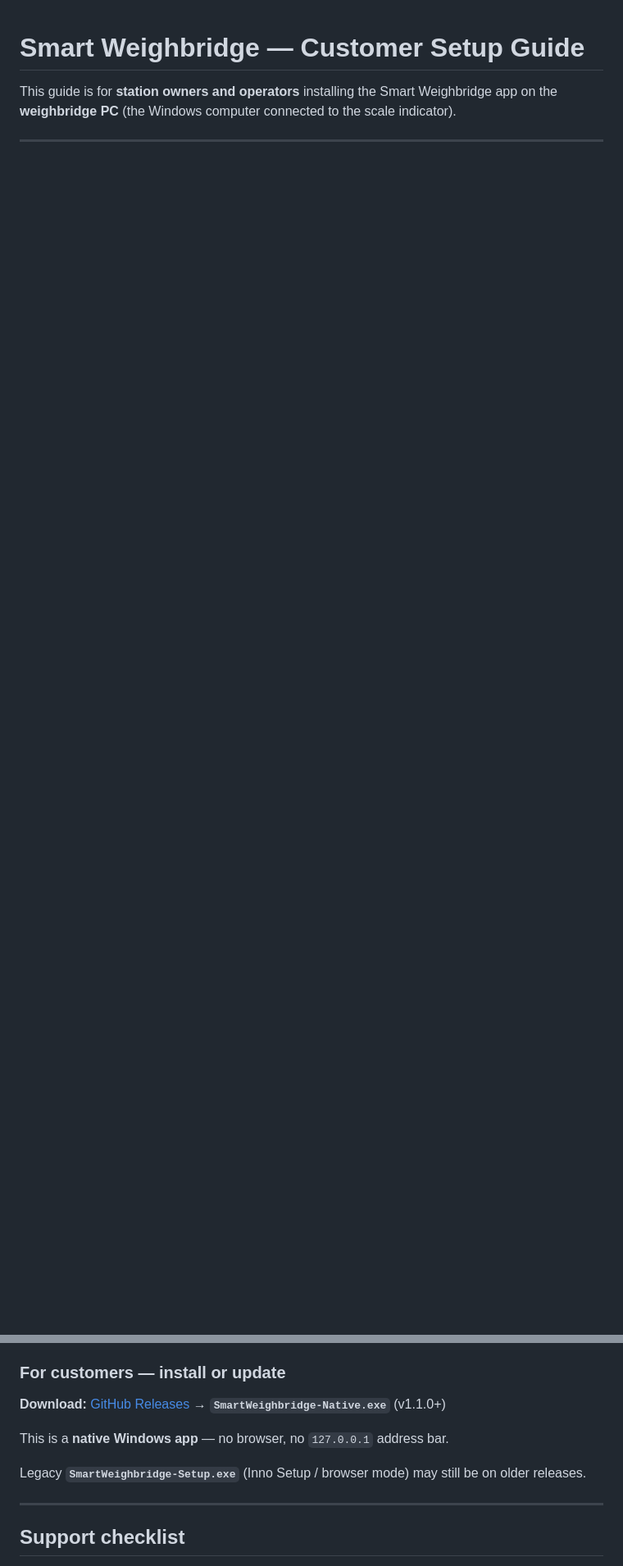
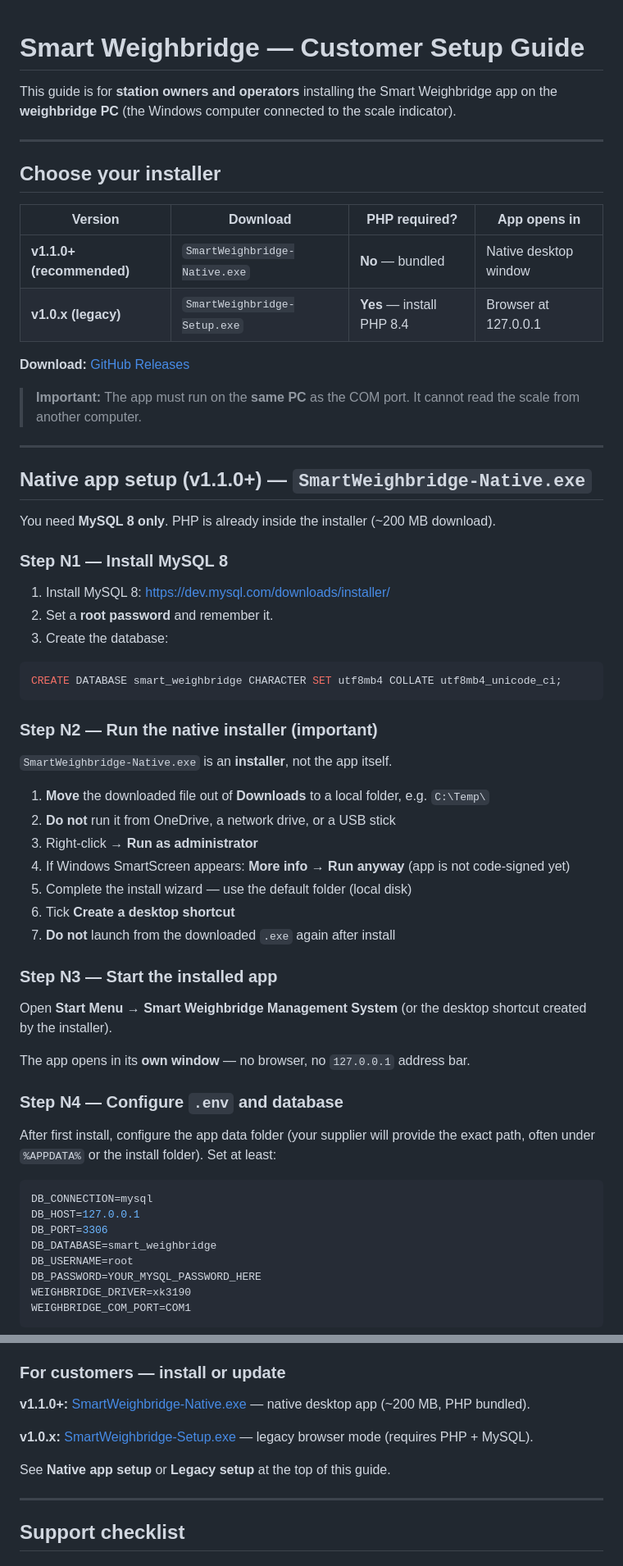
Before and after one commit to richardmillersug-cloud/smart-weighbridge-management-system, a Markdown page: CUSTOMER-SETUP.md, 2 parts joined by grey strips. Shown at 82% size. Rendered like a GitHub page; blank space fills up the shorter version.

Commit message:
Update customer setup guide for native v1.1.0 install.
Add native installer steps, ICU error troubleshooting, and v1.0.1 legacy fallback.

````diff
--- a/CUSTOMER-SETUP.md
+++ b/CUSTOMER-SETUP.md
@@ -3,3 +3,64 @@
 This guide is for **station owners and operators** installing the Smart Weighbridge app on the **weighbridge PC** (the Windows computer connected to the scale indicator).
 
 ---
+
+## Choose your installer
+
+| Version | Download | PHP required? | App opens in |
+|---------|----------|---------------|--------------|
+| **v1.1.0+ (recommended)** | `SmartWeighbridge-Native.exe` | **No** — bundled | Native desktop window |
+| **v1.0.x (legacy)** | `SmartWeighbridge-Setup.exe` | **Yes** — install PHP 8.4 | Browser at 127.0.0.1 |
+
+**Download:** [GitHub Releases](https://github.com/richardmillersug-cloud/smart-weighbridge-management-system/releases)
+
+> **Important:** The app must run on the **same PC** as the COM port. It cannot read the scale from another computer.
+
+---
+
+## Native app setup (v1.1.0+) — `SmartWeighbridge-Native.exe`
+
+You need **MySQL 8 only**. PHP is already inside the installer (~200 MB download).
+
+### Step N1 — Install MySQL 8
+
+1. Install MySQL 8: [https://dev.mysql.com/downloads/installer/](https://dev.mysql.com/downloads/installer/)
+2. Set a **root password** and remember it.
+3. Create the database:
+
+```sql
+CREATE DATABASE smart_weighbridge CHARACTER SET utf8mb4 COLLATE utf8mb4_unicode_ci;
+```
+
+### Step N2 — Run the native installer (important)
+
+`SmartWeighbridge-Native.exe` is an **installer**, not the app itself.
+
+1. **Move** the downloaded file out of **Downloads** to a local folder, e.g. `C:\Temp\`
+2. **Do not** run it from OneDrive, a network drive, or a USB stick
+3. Right‑click → **Run as administrator**
+4. If Windows SmartScreen appears: **More info** → **Run anyway** (app is not code‑signed yet)
+5. Complete the install wizard — use the default folder (local disk)
+6. Tick **Create a desktop shortcut**
+7. **Do not** launch from the downloaded `.exe` again after install
+
+### Step N3 — Start the installed app
+
+Open **Start Menu → Smart Weighbridge Management System** (or the desktop shortcut created by the installer).
+
+The app opens in its **own window** — no browser, no `127.0.0.1` address bar.
+
+### Step N4 — Configure `.env` and database
+
+After first install, configure the app data folder (your supplier will provide the exact path, often under `%APPDATA%` or the install folder). Set at least:
+
+```env
+DB_CONNECTION=mysql
+DB_HOST=127.0.0.1
+DB_PORT=3306
+DB_DATABASE=smart_weighbridge
+DB_USERNAME=root
+DB_PASSWORD=YOUR_MYSQL_PASSWORD_HERE
+WEIGHBRIDGE_DRIVER=xk3190
+WEIGHBRIDGE_COM_PORT=COM1
+```
+
@@ -247,11 +326,11 @@ Your **`.env`**, local database, and tickets/invoices are **kept**. You do not n
 
 ### For customers — install or update
 
-**Download:** [GitHub Releases](https://github.com/richardmillersug-cloud/smart-weighbridge-management-system/releases) → **`SmartWeighbridge-Native.exe`** (v1.1.0+)
+**v1.1.0+:** [SmartWeighbridge-Native.exe](https://github.com/richardmillersug-cloud/smart-weighbridge-management-system/releases/download/v1.1.0/SmartWeighbridge-Native.exe) — native desktop app (~200 MB, PHP bundled).
 
-This is a **native Windows app** — no browser, no `127.0.0.1` address bar.
+**v1.0.x:** [SmartWeighbridge-Setup.exe](https://github.com/richardmillersug-cloud/smart-weighbridge-management-system/releases/download/v1.0.1/SmartWeighbridge-Setup.exe) — legacy browser mode (requires PHP + MySQL).
 
-Legacy **`SmartWeighbridge-Setup.exe`** (Inno Setup / browser mode) may still be on older releases.
+See **Native app setup** or **Legacy setup** at the top of this guide.
 
 ---
 
````
Also changed, not shown: other parts of CUSTOMER-SETUP.md (+21 -3 lines).
